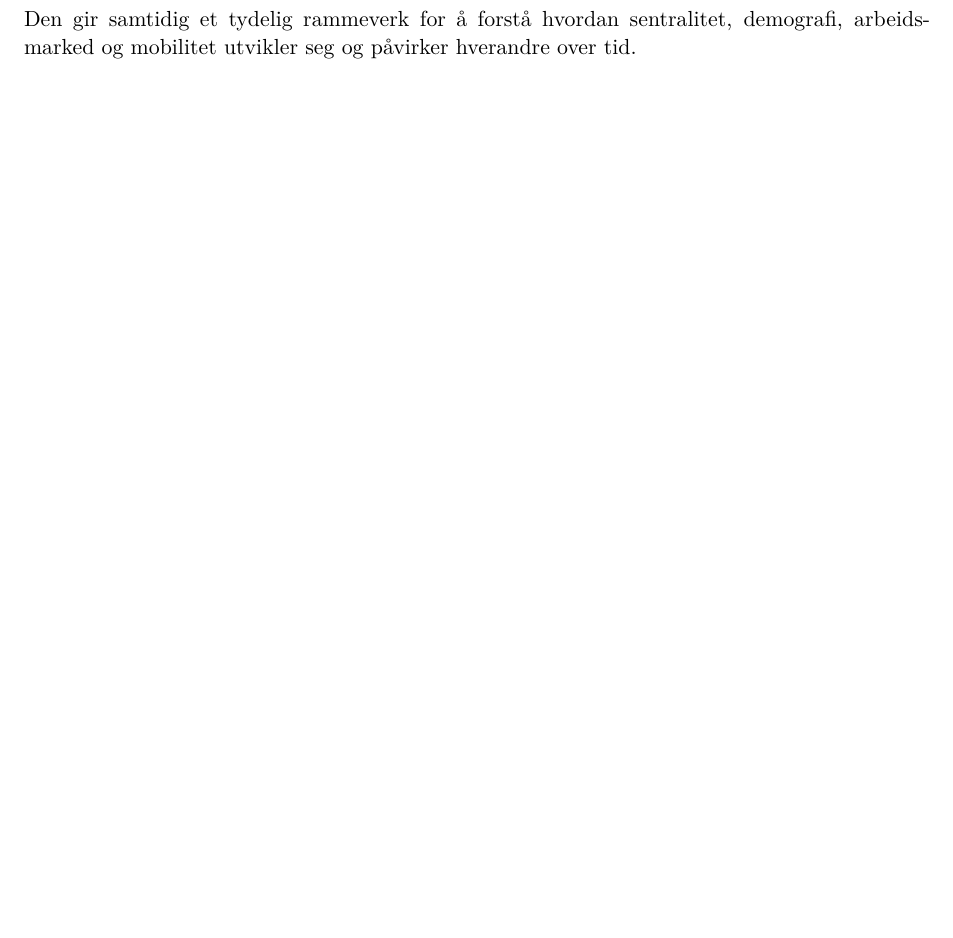
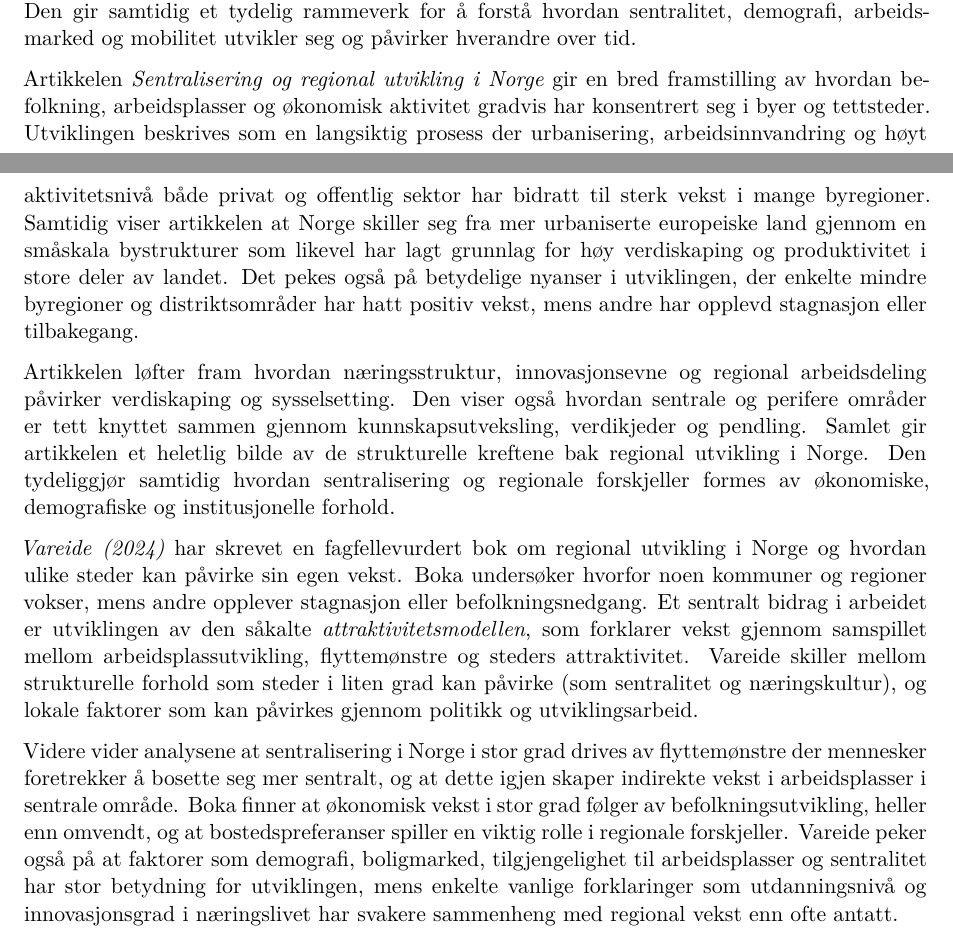
Before and after one commit to IStordal/MSB106-Assignment-Group1, a Quarto document (Tekstoppg2.qmd): part of page 22 of 22 before the commit and two parts of pages 22 and 23 of 23 after it, the two joined at a grey line, cut so that both start at the same text, the shorter picture padded with empty space. Rendered offline with R 4.5, knitr and Pandoc in place of Quarto, then LaTeX, with nearby package versions.

Commit message:
La til to avsnitt til to artikler + mer til kart

```diff
--- a/Tekstoppg2.qmd
+++ b/Tekstoppg2.qmd
@@ -162,3 +157,11 @@ Spredningdiagrammet mellom arbeidsledighet og utflytting viser ingen klar system
 Samtidig løftes betydningen av mobilitet fram son en nøkkel til å forstå regionale sammenhenger. Flytting og pendling binder kommuner sammen i større funksjonelle regioner, og endringer i ett område kan få konsekvenser for både nabokommuner og større arbeidsmarkedsregioner. Rapporten viser også at utdanningsnivået stiger i hele landet, men at veksten er sterkest i de mest sentrale kommunene, noe som igjen påvirker både arbeidsmarkedet, inntektsnivå og boligpriser.
 
 Gjennom sin brede tilnærming gir *Regionale utviklingstrekk 2025* et helhetlig bilde av de strukturelle kreftene som driver regional utvikling i Norge. Rapporten fungerer som et viktig kunnskapsgrunnlag for analyser som undersøker systematiske variasjoner mellom kommuner. Den gir samtidig et tydelig rammeverk for å forstå hvordan sentralitet, demografi, arbeidsmarked og mobilitet utvikler seg og påvirker hverandre over tid.
+
+Artikkelen *Sentralisering og regional utvikling i Norge* gir en bred framstilling av hvordan befolkning, arbeidsplasser og økonomisk aktivitet gradvis har konsentrert seg i byer og tettsteder. Utviklingen beskrives som en langsiktig prosess der urbanisering, arbeidsinnvandring og høyt aktivitetsnivå både privat og offentlig sektor har bidratt til sterk vekst i mange byregioner. Samtidig viser artikkelen at Norge skiller seg fra mer urbaniserte europeiske land gjennom en småskala bystrukturer som likevel har lagt grunnlag for høy verdiskaping og produktivitet i store deler av landet. Det pekes også på betydelige nyanser i utviklingen, der enkelte mindre byregioner og distriktsområder har hatt positiv vekst, mens andre har opplevd stagnasjon eller tilbakegang.
+
+Artikkelen løfter fram hvordan næringsstruktur, innovasjonsevne og regional arbeidsdeling påvirker verdiskaping og sysselsetting. Den viser også hvordan sentrale og perifere områder er tett knyttet sammen gjennom kunnskapsutveksling, verdikjeder og pendling. Samlet gir artikkelen et heletlig bilde av de strukturelle kreftene bak regional utvikling i Norge. Den tydeliggjør samtidig hvordan sentralisering og regionale forskjeller formes av økonomiske, demografiske og institusjonelle forhold.
+
+*Vareide (2024)* har skrevet en fagfellevurdert bok om regional utvikling i Norge og hvordan ulike steder kan påvirke sin egen vekst. Boka undersøker hvorfor noen kommuner og regioner vokser, mens andre opplever stagnasjon eller befolkningsnedgang. Et sentralt bidrag i arbeidet er utviklingen av den såkalte *attraktivitetsmodellen*, som forklarer vekst gjennom samspillet mellom arbeidsplassutvikling, flyttemønstre og steders attraktivitet. Vareide skiller mellom strukturelle forhold som steder i liten grad kan påvirke (som sentralitet og næringskultur), og lokale faktorer som kan påvirkes gjennom politikk og utviklingsarbeid.
+
+Videre vider analysene at sentralisering i Norge i stor grad drives av flyttemønstre der mennesker foretrekker å bosette seg mer sentralt, og at dette igjen skaper indirekte vekst i arbeidsplasser i sentrale område. Boka finner at økonomisk vekst i stor grad følger av befolkningsutvikling, heller enn omvendt, og at bostedspreferanser spiller en viktig rolle i regionale forskjeller. Vareide peker også på at faktorer som demografi, boligmarked, tilgjengelighet til arbeidsplasser og sentralitet har stor betydning for utviklingen, mens enkelte vanlige forklaringer som utdanningsnivå og innovasjonsgrad i næringslivet har svakere sammenheng med regional vekst enn ofte antatt.
```
Also changed, not shown: Tekstoppg2.qmd (15 more changed lines).
